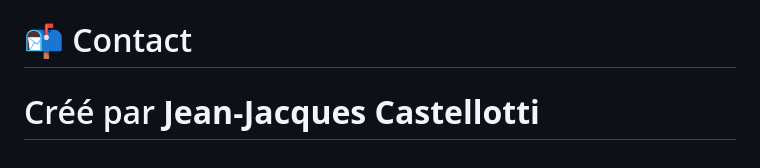
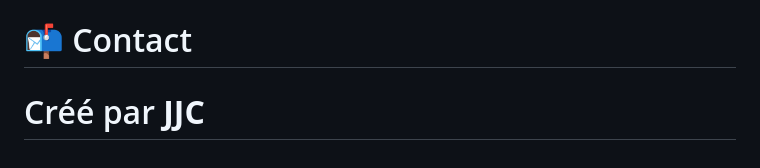
Before and after one commit to jjtronics/SoundPanel7, a Markdown page: README.md, the part around the change. GitHub-like rendering.

Commit message:
corrected the README.md file

```diff
--- a/README.md
+++ b/README.md
@@ -371,5 +371,5 @@ Si le projet vous est utile :
 
 # 📬 Contact
 
-Créé par **Jean‑Jacques Castellotti**
+Créé par **JJC**
 =======
```
